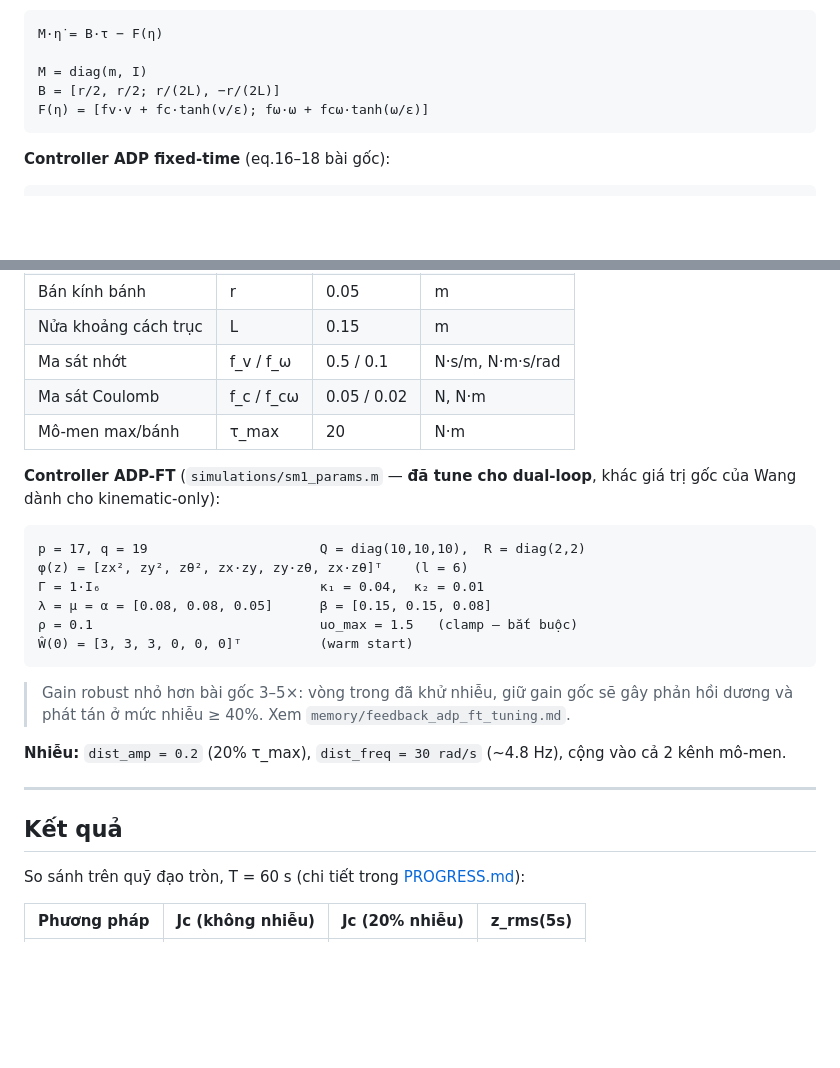
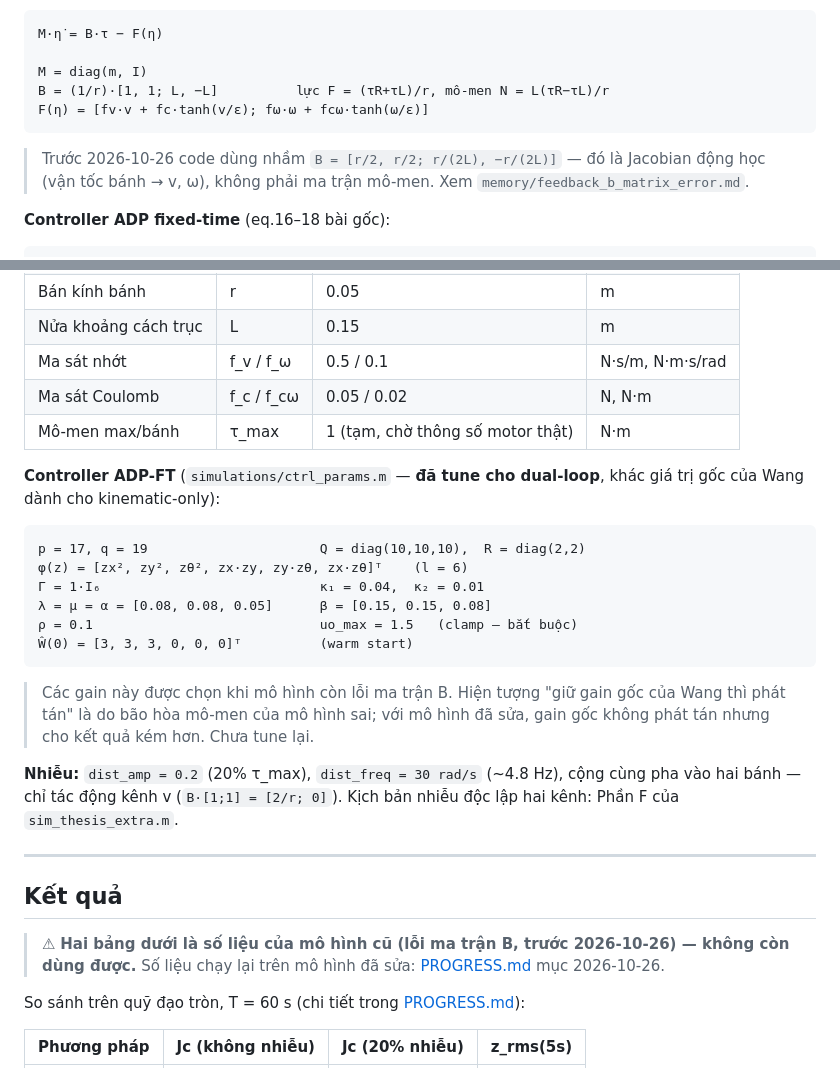
Before and after one commit to trungnguyen278/ADP_Control_for_Wheeled_Mobile_Robot, a Markdown page: README.md, 2 parts joined by grey strips. Drawn GitHub-style; blank space fills up the shorter version.

Commit message:
docs(readme): sua cong thuc B, tau_max va danh dau bang ket qua cu
B trong README la Jacobian dong hoc; doi sang (1/r)[1 1; L -L] cho khop code.
tau_max 20 -> 1 (tam). Bo ly do "gain goc gay phat tan" vi do la hieu ung cua
loi B. Nhieu [1;1] chi tac dong kenh v. Hai bang ket qua danh dau la so lieu
mo hinh cu, cho so moi.

Co-Authored-By: Claude Opus 5.5 <noreply@anthropic.com>
Claude-Session: https://claude.ai/code/session_01Cna2q3mvBauVUTHehUdaD6

````diff
--- a/README.md
+++ b/README.md
@@ -113,9 +113,13 @@ memory/        Bộ nhớ dài hạn của Claude Code
 M·η̇ = B·τ − F(η)
 
 M = diag(m, I)
-B = [r/2, r/2; r/(2L), −r/(2L)]
+B = (1/r)·[1, 1; L, −L]          lực F = (τR+τL)/r, mô-men N = L(τR−τL)/r
 F(η) = [fv·v + fc·tanh(v/ε); fω·ω + fcω·tanh(ω/ε)]
 ```
+
+> Trước 2026-10-26 code dùng nhầm `B = [r/2, r/2; r/(2L), −r/(2L)]` — đó là Jacobian
+> động học (vận tốc bánh → v, ω), không phải ma trận mô-men. Xem
+> `memory/feedback_b_matrix_error.md`.
 
 **Controller ADP fixed-time** (eq.16–18 bài gốc):
 
@@ -150,9 +154,9 @@ Plant:              τ + d(t) → wmr_full_model → [x, y, θ, v, ω]
 | Nửa khoảng cách trục | L | 0.15 | m |
 | Ma sát nhớt | f_v / f_ω | 0.5 / 0.1 | N·s/m, N·m·s/rad |
 | Ma sát Coulomb | f_c / f_cω | 0.05 / 0.02 | N, N·m |
-| Mô-men max/bánh | τ_max | 20 | N·m |
+| Mô-men max/bánh | τ_max | 1 (tạm, chờ thông số motor thật) | N·m |
 
-**Controller ADP-FT** (`simulations/sm1_params.m` — **đã tune cho dual-loop**,
+**Controller ADP-FT** (`simulations/ctrl_params.m` — **đã tune cho dual-loop**,
 khác giá trị gốc của Wang dành cho kinematic-only):
 
 ```
@@ -164,14 +168,20 @@ p = 17, q = 19                      Q = diag(10,10,10),  R = diag(2,2)
 Ŵ(0) = [3, 3, 3, 0, 0, 0]ᵀ          (warm start)
 ```
 
-> Gain robust nhỏ hơn bài gốc 3–5×: vòng trong đã khử nhiễu, giữ gain gốc sẽ gây phản hồi
-> dương và phát tán ở mức nhiễu ≥ 40%. Xem `memory/feedback_adp_ft_tuning.md`.
+> Các gain này được chọn khi mô hình còn lỗi ma trận B. Hiện tượng "giữ gain gốc của Wang
+> thì phát tán" là do bão hòa mô-men của mô hình sai; với mô hình đã sửa, gain gốc không
+> phát tán nhưng cho kết quả kém hơn. Chưa tune lại.
 
-**Nhiễu:** `dist_amp = 0.2` (20% τ_max), `dist_freq = 30 rad/s` (~4.8 Hz), cộng vào cả 2 kênh mô-men.
+**Nhiễu:** `dist_amp = 0.2` (20% τ_max), `dist_freq = 30 rad/s` (~4.8 Hz), cộng cùng pha
+vào hai bánh — chỉ tác động kênh v (`B·[1;1] = [2/r; 0]`). Kịch bản nhiễu độc lập hai
+kênh: Phần F của `sim_thesis_extra.m`.
 
 ---
 
 ## Kết quả
+
+> ⚠ **Hai bảng dưới là số liệu của mô hình cũ (lỗi ma trận B, trước 2026-10-26) — không
+> còn dùng được.** Số liệu chạy lại trên mô hình đã sửa: [PROGRESS.md](PROGRESS.md) mục 2026-10-26.
 
 So sánh trên quỹ đạo tròn, T = 60 s (chi tiết trong [PROGRESS.md](PROGRESS.md)):
 
````
